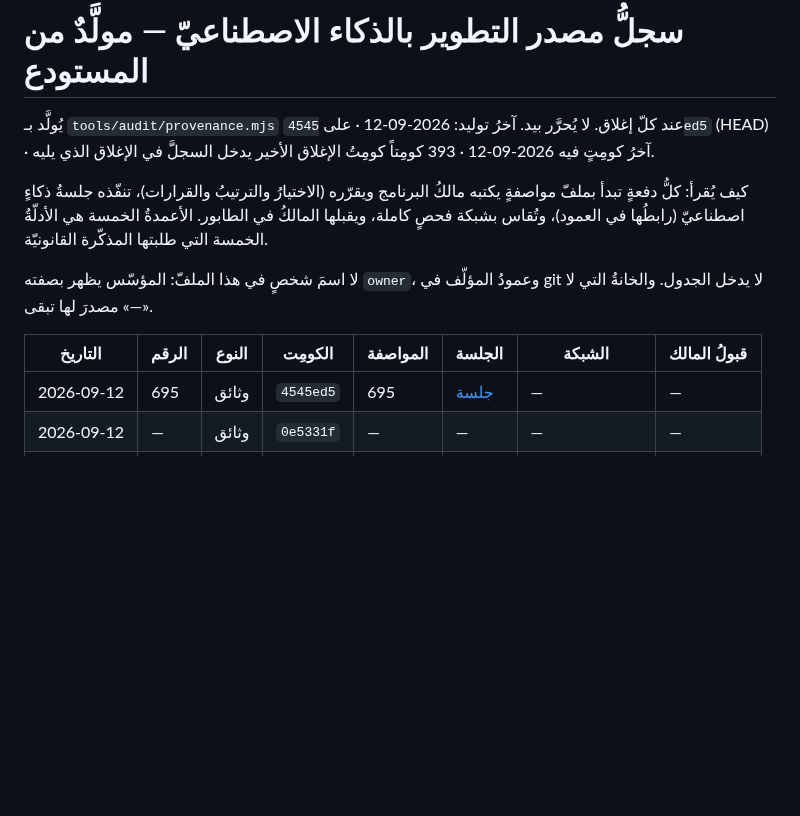
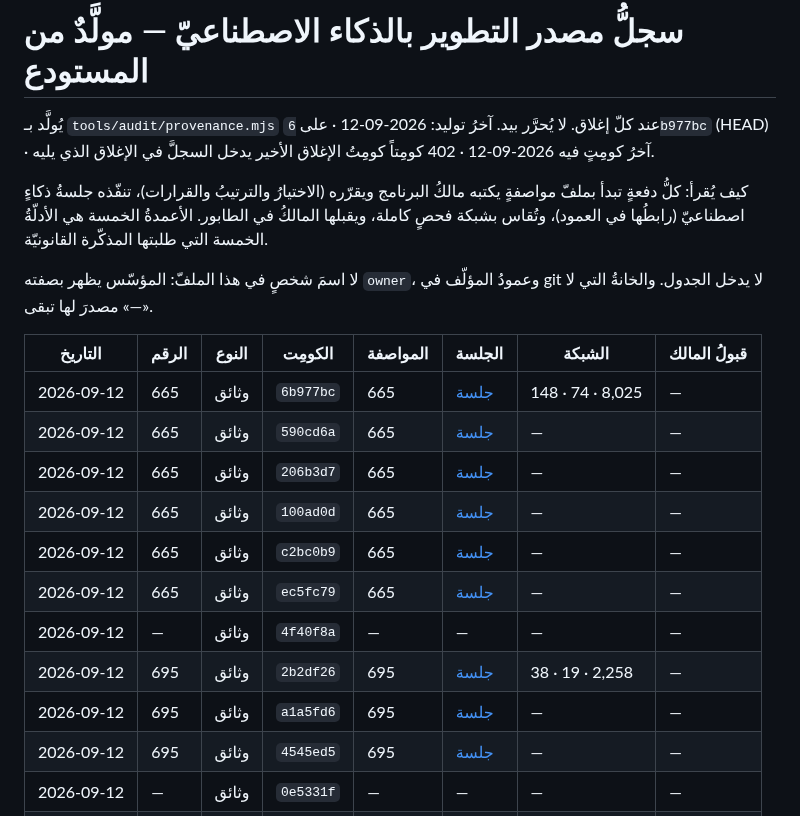
Before and after one commit to dbprime/Arabna, a Markdown page: docs/AI-PROVENANCE.md, the part around the change. Drawn GitHub-style; blank space fills up the shorter version.

Commit message:
665أ: سجلُّ المصدر يُولَّد من HEAD بعد fetch — 402 صفّاً على 6b977bc
Co-Authored-By: Claude Opus 5 <noreply@anthropic.com>
Claude-Session: https://claude.ai/code/session_01FQktTvq1yNPmo67XBoW8hs

```diff
--- a/docs/AI-PROVENANCE.md
+++ b/docs/AI-PROVENANCE.md
@@ -1,7 +1,7 @@
 # سجلُّ مصدر التطوير بالذكاء الاصطناعيّ — مولَّدٌ من المستودع
 
 يُولَّد بـ `tools/audit/provenance.mjs` عند كلّ إغلاق. لا يُحرَّر بيد.
-آخرُ توليد: 2026-09-12 · على `4545ed5` (HEAD) · آخرُ كومِتٍ فيه 2026-09-12 · 393 كومِتاً
+آخرُ توليد: 2026-09-12 · على `6b977bc` (HEAD) · آخرُ كومِتٍ فيه 2026-09-12 · 402 كومِتاً
 كومِتُ الإغلاق الأخير يدخل السجلَّ في الإغلاق الذي يليه.
 
 كيف يُقرأ: كلُّ دفعةٍ تبدأ بملفّ مواصفةٍ يكتبه مالكُ البرنامج ويقرّره
@@ -14,6 +14,15 @@ git لا يدخل الجدول. والخانةُ التي لا مصدرَ لها
 
 | التاريخ | الرقم | النوع | الكومِت | المواصفة | الجلسة | الشبكة | قبولُ المالك |
 |---|---|---|---|---|---|---|---|
+| 2026-09-12 | 665 | وثائق | `6b977bc` | 665 | [جلسة](https://claude.ai/code/session_01FQktTvq1yNPmo67XBoW8hs) | 148 · 74 · 8,025 | — |
+| 2026-09-12 | 665 | وثائق | `590cd6a` | 665 | [جلسة](https://claude.ai/code/session_01FQktTvq1yNPmo67XBoW8hs) | — | — |
+| 2026-09-12 | 665 | وثائق | `206b3d7` | 665 | [جلسة](https://claude.ai/code/session_01FQktTvq1yNPmo67XBoW8hs) | — | — |
+| 2026-09-12 | 665 | وثائق | `100ad0d` | 665 | [جلسة](https://claude.ai/code/session_01FQktTvq1yNPmo67XBoW8hs) | — | — |
+| 2026-09-12 | 665 | وثائق | `c2bc0b9` | 665 | [جلسة](https://claude.ai/code/session_01FQktTvq1yNPmo67XBoW8hs) | — | — |
+| 2026-09-12 | 665 | وثائق | `ec5fc79` | 665 | [جلسة](https://claude.ai/code/session_01FQktTvq1yNPmo67XBoW8hs) | — | — |
+| 2026-09-12 | — | وثائق | `4f40f8a` | — | — | — | — |
+| 2026-09-12 | 695 | وثائق | `2b2df26` | 695 | [جلسة](https://claude.ai/code/session_01FQktTvq1yNPmo67XBoW8hs) | 38 · 19 · 2,258 | — |
+| 2026-09-12 | 695 | وثائق | `a1a5fd6` | 695 | [جلسة](https://claude.ai/code/session_01FQktTvq1yNPmo67XBoW8hs) | — | — |
 | 2026-09-12 | 695 | وثائق | `4545ed5` | 695 | [جلسة](https://claude.ai/code/session_01FQktTvq1yNPmo67XBoW8hs) | — | — |
 | 2026-09-12 | — | وثائق | `0e5331f` | — | — | — | — |
 | 2026-09-12 | 690 | وثائق | `770d0af` | 690 | [جلسة](https://claude.ai/code/session_01FQktTvq1yNPmo67XBoW8hs) | 38 · 19 · 2,238 | — |
```
